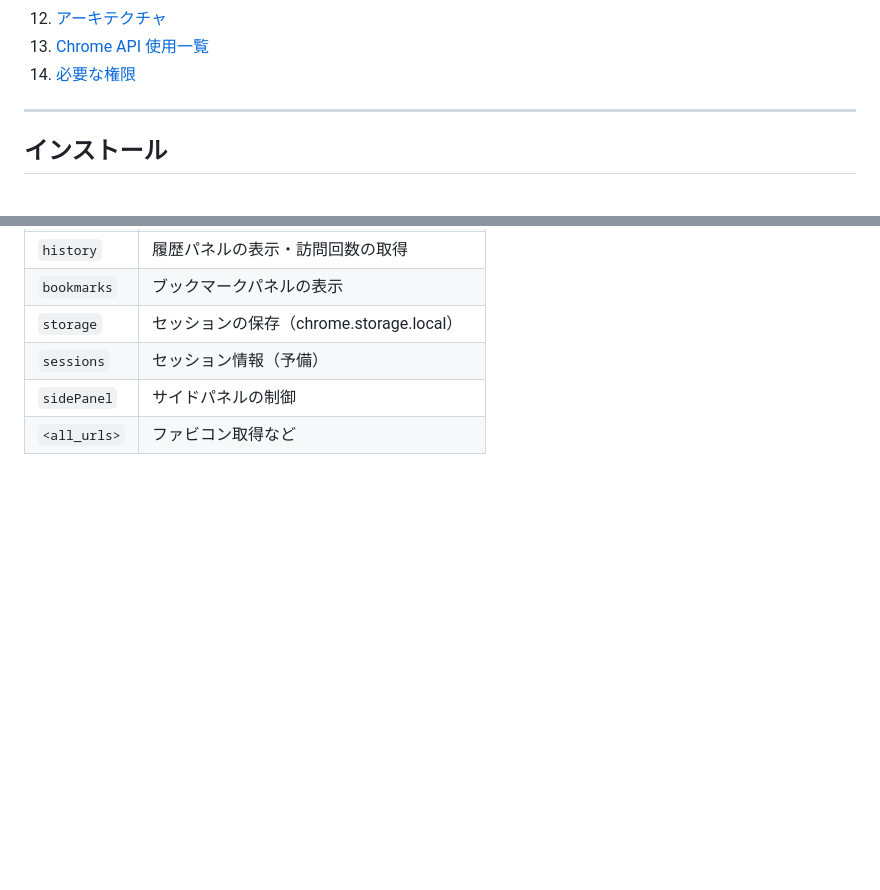
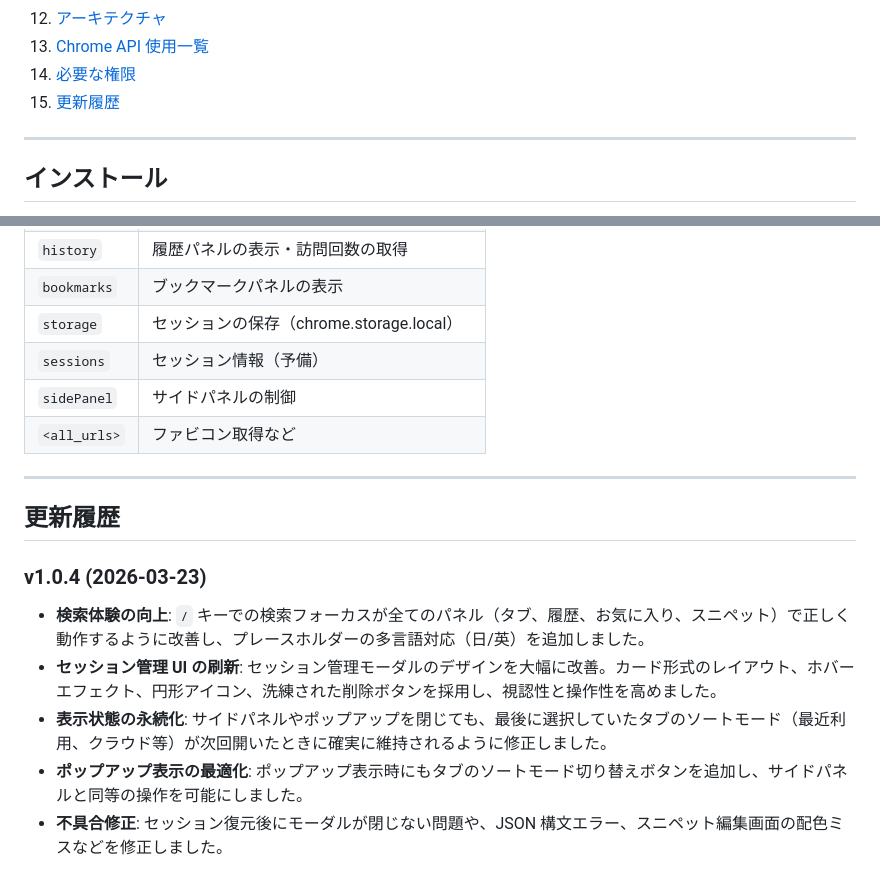
Before and after one commit to y-anzai/tree-tab-manager, a Markdown page: tree-tab-manager/README.md, 2 parts joined by grey strips. Rendered like a GitHub page; blank space fills up the shorter version.

Commit message:
docs: update README with latest project information.

```diff
--- a/tree-tab-manager/README.md
+++ b/tree-tab-manager/README.md
@@ -29,6 +29,7 @@ Manifest V3 / Chrome Side Panel API を使用しています。
 12. [アーキテクチャ](#アーキテクチャ)
 13. [Chrome API 使用一覧](#chrome-api-使用一覧)
 14. [必要な権限](#必要な権限)
+15. [更新履歴](#更新履歴)
 
 ---
 
@@ -476,3 +477,14 @@ chrome.action        拡張機能ボタンのクリックイベント
 | `sessions` | セッション情報（予備） |
 | `sidePanel` | サイドパネルの制御 |
 | `<all_urls>` | ファビコン取得など |
+
+---
+
+## 更新履歴
+
+### v1.0.4 (2026-03-23)
+- **検索体験の向上**: `/` キーでの検索フォーカスが全てのパネル（タブ、履歴、お気に入り、スニペット）で正しく動作するように改善し、プレースホルダーの多言語対応（日/英）を追加しました。
+- **セッション管理 UI の刷新**: セッション管理モーダルのデザインを大幅に改善。カード形式のレイアウト、ホバーエフェクト、円形アイコン、洗練された削除ボタンを採用し、視認性と操作性を高めました。
+- **表示状態の永続化**: サイドパネルやポップアップを閉じても、最後に選択していたタブのソートモード（最近利用、クラウド等）が次回開いたときに確実に維持されるように修正しました。
+- **ポップアップ表示の最適化**: ポップアップ表示時にもタブのソートモード切り替えボタンを追加し、サイドパネルと同等の操作を可能にしました。
+- **不具合修正**: セッション復元後にモーダルが閉じない問題や、JSON 構文エラー、スニペット編集画面の配色ミスなどを修正しました。
```
